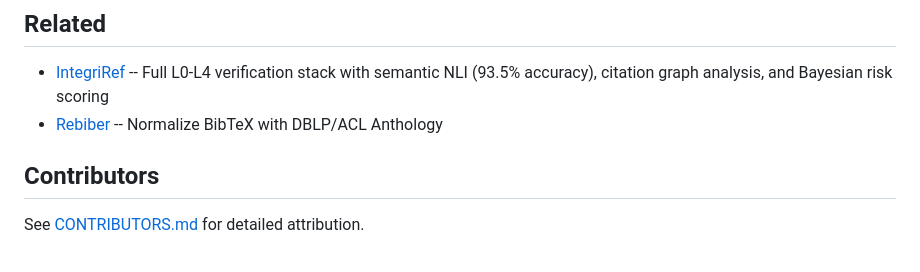
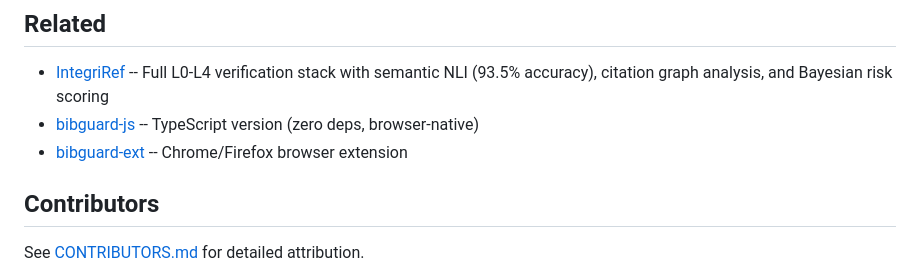
Before and after one commit to GeoffreyWang1117/bibguard, a Markdown page: README.md, the part around the change. Rendered like a GitHub page.

Commit message:
Clean up README: remove third-party refs, add own ecosystem links
- Remove Rebiber reference (unrelated project)
- Add bibguard-js and bibguard-ext to Related section

Co-Authored-By: Claude Opus 4.6 (1M context) <noreply@anthropic.com>

```diff
--- a/README.md
+++ b/README.md
@@ -208,7 +208,8 @@ pytest
 ## Related
 
 - [IntegriRef](https://github.com/GeoffreyWang1117/IntegriRef) -- Full L0-L4 verification stack with semantic NLI (93.5% accuracy), citation graph analysis, and Bayesian risk scoring
-- [Rebiber](https://github.com/yuchenlin/rebiber) -- Normalize BibTeX with DBLP/ACL Anthology
+- [bibguard-js](https://github.com/GeoffreyWang1117/bibguard-js) -- TypeScript version (zero deps, browser-native)
+- [bibguard-ext](https://github.com/GeoffreyWang1117/bibguard-ext) -- Chrome/Firefox browser extension
 
 ## Contributors
 
```
